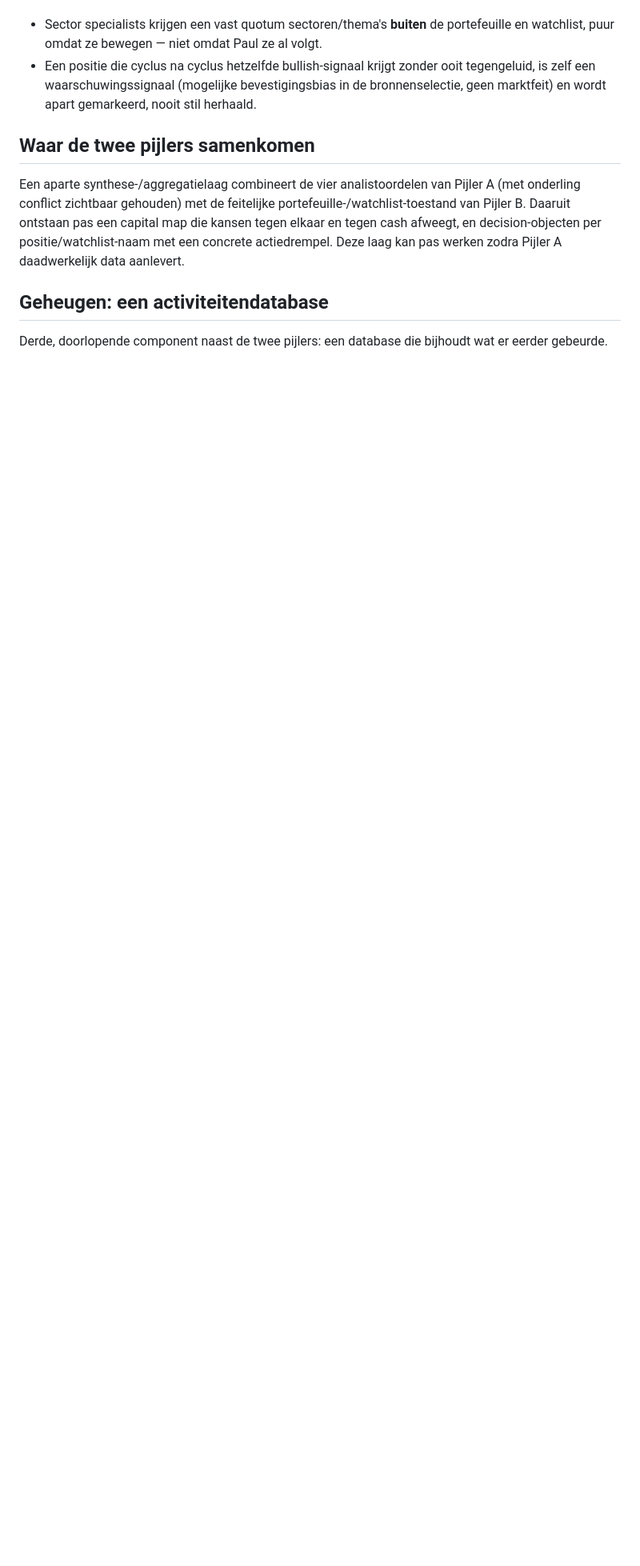
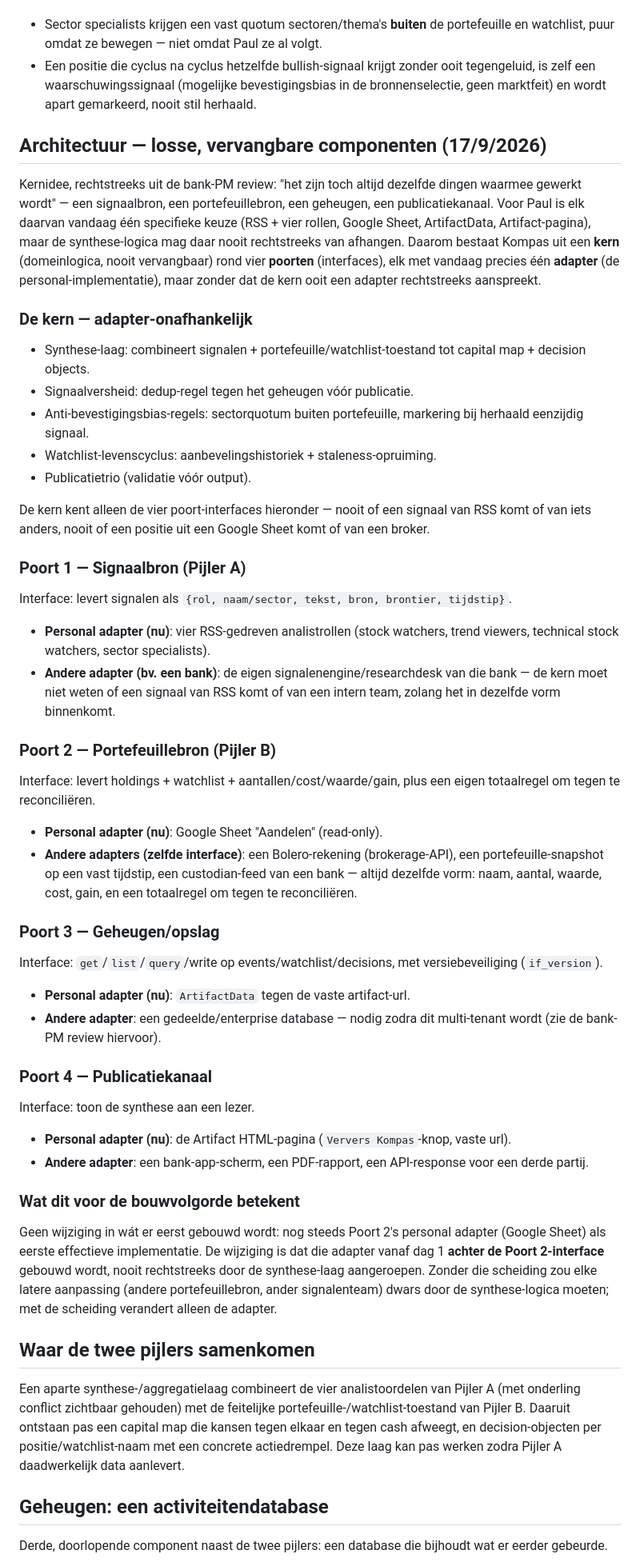
Before and after one commit to paulRenDev/Kompas, a Markdown page: README.md, the part around one of its changes. Shown at 80% size. GitHub-like rendering; blank space fills up the shorter version.

Commit message:
docs: restructure as core + four replaceable ports (signal, portfolio, storage, publication)
Paul asked for the design to be built as separate components rather
than hardcoded to today's specific choices: a signal source, a
portfolio source, a memory store, a publication channel are "always
the same kinds of things" regardless of who runs Kompas. Introduces a
core (synthesis, freshness, anti-bias, watchlist lifecycle,
publication trio) that only ever talks to four port interfaces, each
with exactly one personal adapter today (RSS/four analyst roles,
Google Sheet, ArtifactData, Artifact page) but swappable later (a
bank's own signal desk, a Bolero brokerage account or portfolio
snapshot, an enterprise DB, a bank app screen or PDF report) without
touching the synthesis logic. Build order is unchanged — the Google
Sheet adapter still ships first, just behind its port interface from
day one.

Co-Authored-By: Claude Sonnet 5 <noreply@anthropic.com>
Claude-Session: https://claude.ai/code/session_014G2kHAQqWLF7ygyGVCpGkJ

```diff
--- a/README.md
+++ b/README.md
@@ -174,6 +178,72 @@ op — ze lossen niet het *enkel lezen over eigen namen*-probleem op.
   bevestigingsbias in de bronnenselectie, geen marktfeit) en wordt apart
   gemarkeerd, nooit stil herhaald.
 
+## Architectuur — losse, vervangbare componenten (17/9/2026)
+
+Kernidee, rechtstreeks uit de bank-PM review: "het zijn toch altijd
+dezelfde dingen waarmee gewerkt wordt" — een signaalbron, een
+portefeuillebron, een geheugen, een publicatiekanaal. Voor Paul is elk
+daarvan vandaag één specifieke keuze (RSS + vier rollen, Google Sheet,
+ArtifactData, Artifact-pagina), maar de synthese-logica mag daar nooit
+rechtstreeks van afhangen. Daarom bestaat Kompas uit een **kern**
+(domeinlogica, nooit vervangbaar) rond vier **poorten** (interfaces), elk
+met vandaag precies één **adapter** (de personal-implementatie), maar
+zonder dat de kern ooit een adapter rechtstreeks aanspreekt.
+
+### De kern — adapter-onafhankelijk
+- Synthese-laag: combineert signalen + portefeuille/watchlist-toestand tot
+  capital map + decision objects.
+- Signaalversheid: dedup-regel tegen het geheugen vóór publicatie.
+- Anti-bevestigingsbias-regels: sectorquotum buiten portefeuille,
+  markering bij herhaald eenzijdig signaal.
+- Watchlist-levenscyclus: aanbevelingshistoriek + staleness-opruiming.
+- Publicatietrio (validatie vóór output).
+
+De kern kent alleen de vier poort-interfaces hieronder — nooit of een
+signaal van RSS komt of van iets anders, nooit of een positie uit een
+Google Sheet komt of van een broker.
+
+### Poort 1 — Signaalbron (Pijler A)
+Interface: levert signalen als `{rol, naam/sector, tekst, bron, brontier,
+tijdstip}`.
+- **Personal adapter (nu)**: vier RSS-gedreven analistrollen (stock
+  watchers, trend viewers, technical stock watchers, sector specialists).
+- **Andere adapter (bv. een bank)**: de eigen signalenengine/researchdesk
+  van die bank — de kern moet niet weten of een signaal van RSS komt of van
+  een intern team, zolang het in dezelfde vorm binnenkomt.
+
+### Poort 2 — Portefeuillebron (Pijler B)
+Interface: levert holdings + watchlist + aantallen/cost/waarde/gain, plus
+een eigen totaalregel om tegen te reconciliëren.
+- **Personal adapter (nu)**: Google Sheet "Aandelen" (read-only).
+- **Andere adapters (zelfde interface)**: een Bolero-rekening
+  (brokerage-API), een portefeuille-snapshot op een vast tijdstip, een
+  custodian-feed van een bank — altijd dezelfde vorm: naam, aantal, waarde,
+  cost, gain, en een totaalregel om tegen te reconciliëren.
+
+### Poort 3 — Geheugen/opslag
+Interface: `get`/`list`/`query`/write op events/watchlist/decisions, met
+versiebeveiliging (`if_version`).
+- **Personal adapter (nu)**: `ArtifactData` tegen de vaste artifact-url.
+- **Andere adapter**: een gedeelde/enterprise database — nodig zodra dit
+  multi-tenant wordt (zie de bank-PM review hiervoor).
+
+### Poort 4 — Publicatiekanaal
+Interface: toon de synthese aan een lezer.
+- **Personal adapter (nu)**: de Artifact HTML-pagina (`Ververs
+  Kompas`-knop, vaste url).
+- **Andere adapter**: een bank-app-scherm, een PDF-rapport, een
+  API-response voor een derde partij.
+
+### Wat dit voor de bouwvolgorde betekent
+Geen wijziging in wát er eerst gebouwd wordt: nog steeds Poort 2's
+personal adapter (Google Sheet) als eerste effectieve implementatie. De
+wijziging is dat die adapter vanaf dag 1 **achter de Poort 2-interface**
+gebouwd wordt, nooit rechtstreeks door de synthese-laag aangeroepen. Zonder
+die scheiding zou elke latere aanpassing (andere portefeuillebron, ander
+signalenteam) dwars door de synthese-logica moeten; met de scheiding
+verandert alleen de adapter.
+
 ## Waar de twee pijlers samenkomen
 
 Een aparte synthese-/aggregatielaag combineert de vier analistoordelen van
```
Also changed, not shown: other parts of README.md (+8 -0 lines).
